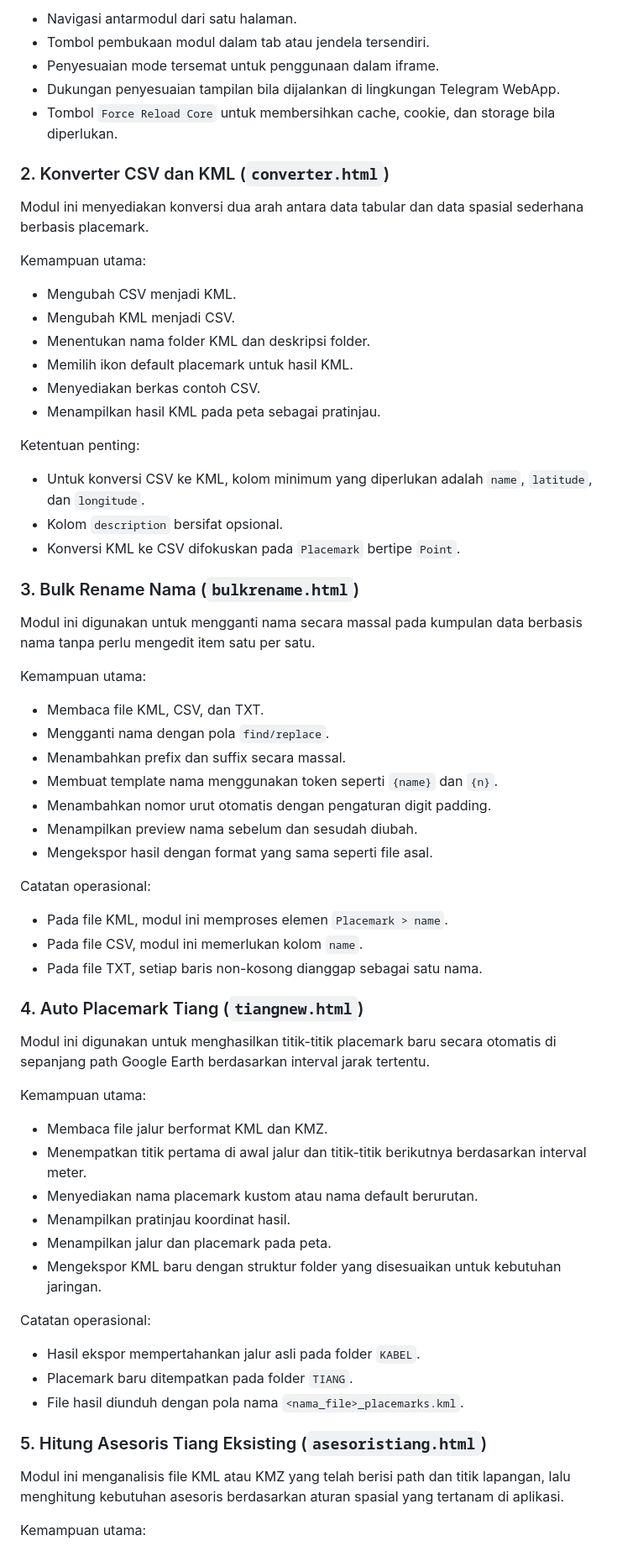
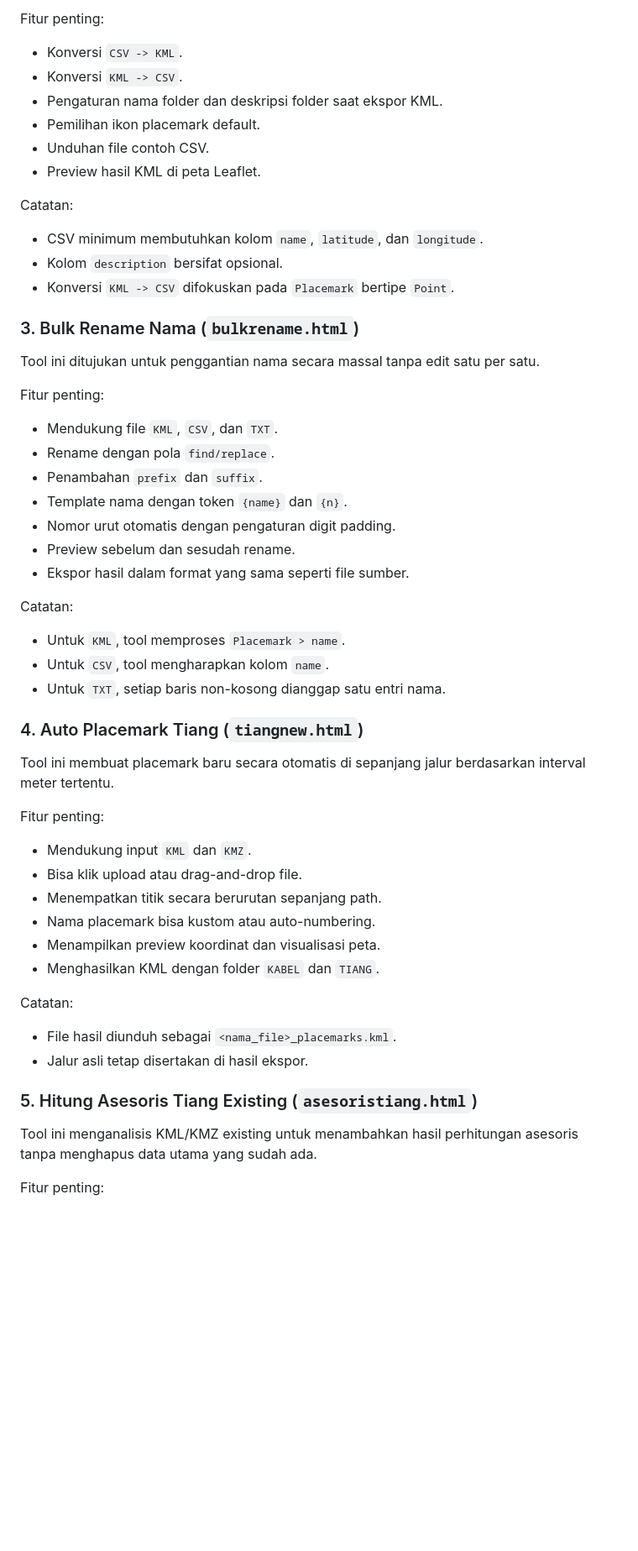
Before and after one commit to syntax-21/kmltools, a Markdown page: README.md, the part around one of its changes. Shown at 84% size. Rendered like a GitHub page; blank space fills up the shorter version.

Commit message:
Revise README for clarity and detail
Updated the README to clarify project features and usage instructions.

Signed-off-by: amirun <22464556+syntax-21@users.noreply.github.com>

```diff
--- a/README.md
+++ b/README.md
@@ -46,71 +45,60 @@ Fitur utama:
 
-- Navigasi antarmodul dari satu halaman.
-- Tombol pembukaan modul dalam tab atau jendela tersendiri.
-- Penyesuaian mode tersemat untuk penggunaan dalam iframe.
-- Dukungan penyesuaian tampilan bila dijalankan di lingkungan Telegram WebApp.
-- Tombol `Force Reload Core` untuk membersihkan cache, cookie, dan storage bila diperlukan.
+Fitur penting:
 
-### 2. Konverter CSV dan KML (`converter.html`)
+- Konversi `CSV -> KML`.
+- Konversi `KML -> CSV`.
+- Pengaturan nama folder dan deskripsi folder saat ekspor KML.
+- Pemilihan ikon placemark default.
+- Unduhan file contoh CSV.
+- Preview hasil KML di peta Leaflet.
 
-Modul ini menyediakan konversi dua arah antara data tabular dan data spasial sederhana berbasis placemark.
+Catatan:
 
-Kemampuan utama:
-
-- Mengubah CSV menjadi KML.
-- Mengubah KML menjadi CSV.
-- Menentukan nama folder KML dan deskripsi folder.
-- Memilih ikon default placemark untuk hasil KML.
-- Menyediakan berkas contoh CSV.
-- Menampilkan hasil KML pada peta sebagai pratinjau.
-
-Ketentuan penting:
-
-- Untuk konversi CSV ke KML, kolom minimum yang diperlukan adalah `name`, `latitude`, dan `longitude`.
+- CSV minimum membutuhkan kolom `name`, `latitude`, dan `longitude`.
 - Kolom `description` bersifat opsional.
-- Konversi KML ke CSV difokuskan pada `Placemark` bertipe `Point`.
+- Konversi `KML -> CSV` difokuskan pada `Placemark` bertipe `Point`.
 
 ### 3. Bulk Rename Nama (`bulkrename.html`)
 
-Modul ini digunakan untuk mengganti nama secara massal pada kumpulan data berbasis nama tanpa perlu mengedit item satu per satu.
+Tool ini ditujukan untuk penggantian nama secara massal tanpa edit satu per satu.
 
-Kemampuan utama:
+Fitur penting:
 
-- Membaca file KML, CSV, dan TXT.
-- Mengganti nama dengan pola `find/replace`.
-- Menambahkan prefix dan suffix secara massal.
-- Membuat template nama menggunakan token seperti `{name}` dan `{n}`.
-- Menambahkan nomor urut otomatis dengan pengaturan digit padding.
-- Menampilkan preview nama sebelum dan sesudah diubah.
-- Mengekspor hasil dengan format yang sama seperti file asal.
+- Mendukung file `KML`, `CSV`, dan `TXT`.
+- Rename dengan pola `find/replace`.
+- Penambahan `prefix` dan `suffix`.
+- Template nama dengan token `{name}` dan `{n}`.
+- Nomor urut otomatis dengan pengaturan digit padding.
+- Preview sebelum dan sesudah rename.
+- Ekspor hasil dalam format yang sama seperti file sumber.
 
-Catatan operasional:
+Catatan:
 
-- Pada file KML, modul ini memproses elemen `Placemark > name`.
-- Pada file CSV, modul ini memerlukan kolom `name`.
-- Pada file TXT, setiap baris non-kosong dianggap sebagai satu nama.
+- Untuk `KML`, tool memproses `Placemark > name`.
+- Untuk `CSV`, tool mengharapkan kolom `name`.
+- Untuk `TXT`, setiap baris non-kosong dianggap satu entri nama.
 
 ### 4. Auto Placemark Tiang (`tiangnew.html`)
 
-Modul ini digunakan untuk menghasilkan titik-titik placemark baru secara otomatis di sepanjang path Google Earth berdasarkan interval jarak tertentu.
+Tool ini membuat placemark baru secara otomatis di sepanjang jalur berdasarkan interval meter tertentu.
 
-Kemampuan utama:
+Fitur penting:
 
-- Membaca file jalur berformat KML dan KMZ.
-- Menempatkan titik pertama di awal jalur dan titik-titik berikutnya berdasarkan interval meter.
-- Menyediakan nama placemark kustom atau nama default berurutan.
-- Menampilkan pratinjau koordinat hasil.
-- Menampilkan jalur dan placemark pada peta.
-- Mengekspor KML baru dengan struktur folder yang disesuaikan untuk kebutuhan jaringan.
+- Mendukung input `KML` dan `KMZ`.
+- Bisa klik upload atau drag-and-drop file.
+- Menempatkan titik secara berurutan sepanjang path.
+- Nama placemark bisa kustom atau auto-numbering.
+- Menampilkan preview koordinat dan visualisasi peta.
+- Menghasilkan KML dengan folder `KABEL` dan `TIANG`.
 
-Catatan operasional:
+Catatan:
 
-- Hasil ekspor mempertahankan jalur asli pada folder `KABEL`.
-- Placemark baru ditempatkan pada folder `TIANG`.
-- File hasil diunduh dengan pola nama `<nama_file>_placemarks.kml`.
+- File hasil diunduh sebagai `<nama_file>_placemarks.kml`.
+- Jalur asli tetap disertakan di hasil ekspor.
 
-### 5. Hitung Asesoris Tiang Eksisting (`asesoristiang.html`)
+### 5. Hitung Asesoris Tiang Existing (`asesoristiang.html`)
 
-Modul ini menganalisis file KML atau KMZ yang telah berisi path dan titik lapangan, lalu menghitung kebutuhan asesoris berdasarkan aturan spasial yang tertanam di aplikasi.
+Tool ini menganalisis KML/KMZ existing untuk menambahkan hasil perhitungan asesoris tanpa menghapus data utama yang sudah ada.
 
-Kemampuan utama:
+Fitur penting:
 
```
Also changed, not shown: other parts of README.md (+143 -105 lines).
